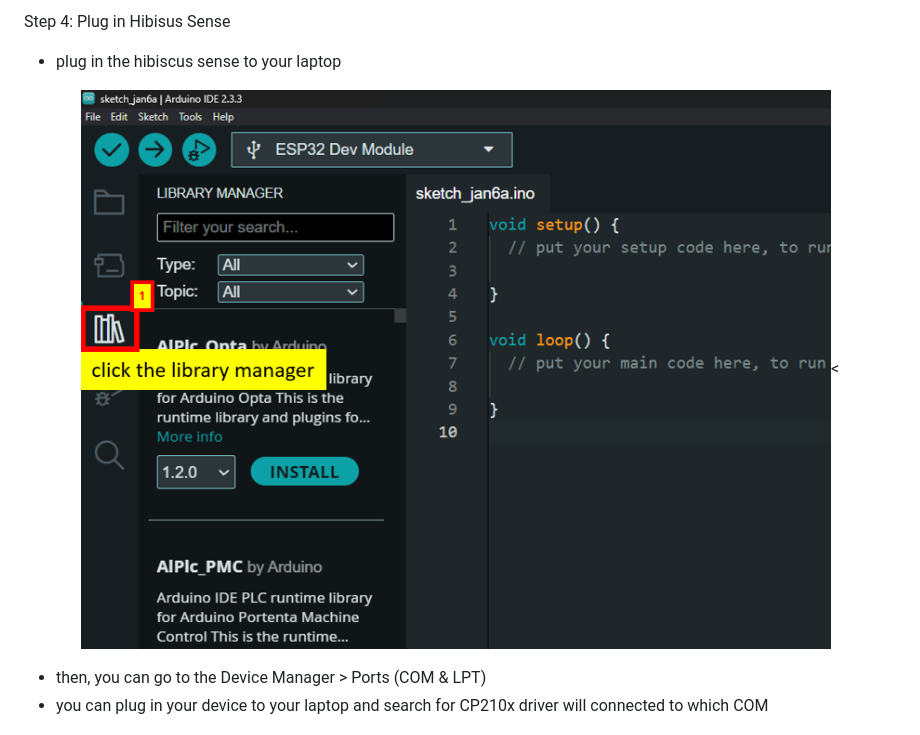
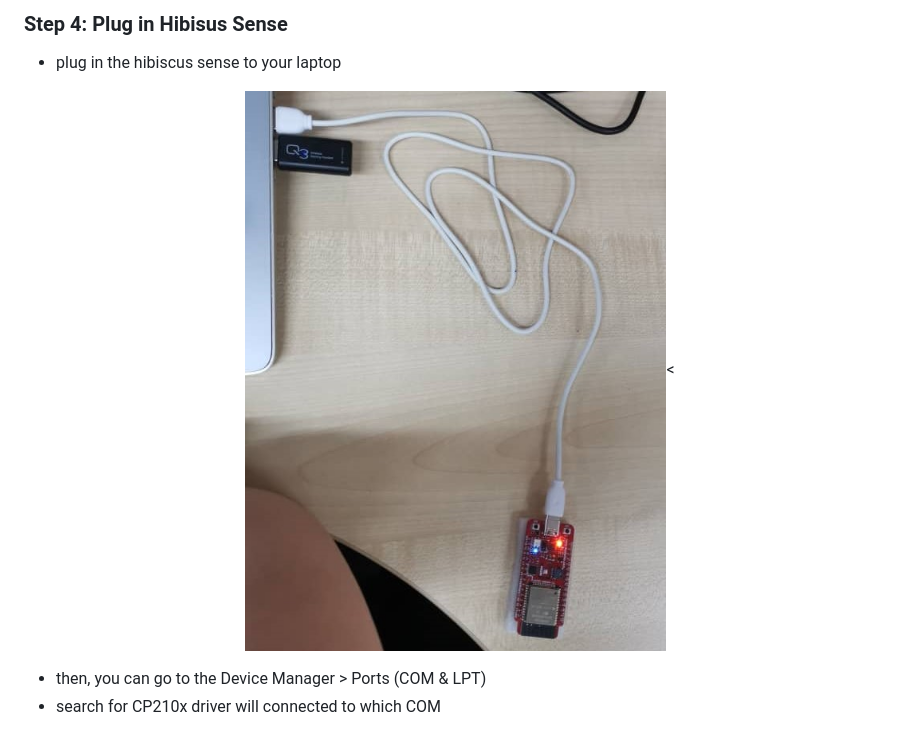
Before and after one commit to XK-Frost01/Hibiscus-Sense-with-FAVORIOT, a Markdown page: README.md, the part around one of its changes. Rendered like a GitHub page.

```diff
--- a/README.md
+++ b/README.md
@@ -70,11 +70,12 @@ https://espressif.github.io/arduino-esp32/package_esp32_index.json
 
-Step 4: Plug in Hibisus Sense
+### Step 4: Plug in Hibisus Sense
 
  * plug in the hibiscus sense to your laptop
-<p align="center"><img src="https://github.com/XK-Frost01/Hibiscus-Sense-with-FAVORIOT/blob/main/Reference/Arduino%20IDE_9.png" width="900"><</p>
+
+<p align="center"><img src="https://github.com/XK-Frost01/Hibiscus-Sense-with-FAVORIOT/blob/main/Reference/Hibiscus%20Sense%20plug%20in.jpeg" width="900"><</p>
 
  * then, you can go to the Device Manager > Ports (COM & LPT)
- * you can plug in your device to your laptop and search for CP210x driver will connected to which COM
+ * search for CP210x driver will connected to which COM
 
 <p align="center"><img src="https://github.com/XK-Frost01/Hibiscus-Sense-with-FAVORIOT/blob/main/Reference/Arduino%20IDE_13.png" width="900"></p>
 
```
Also changed, not shown: other parts of README.md (+29 -24 lines).
